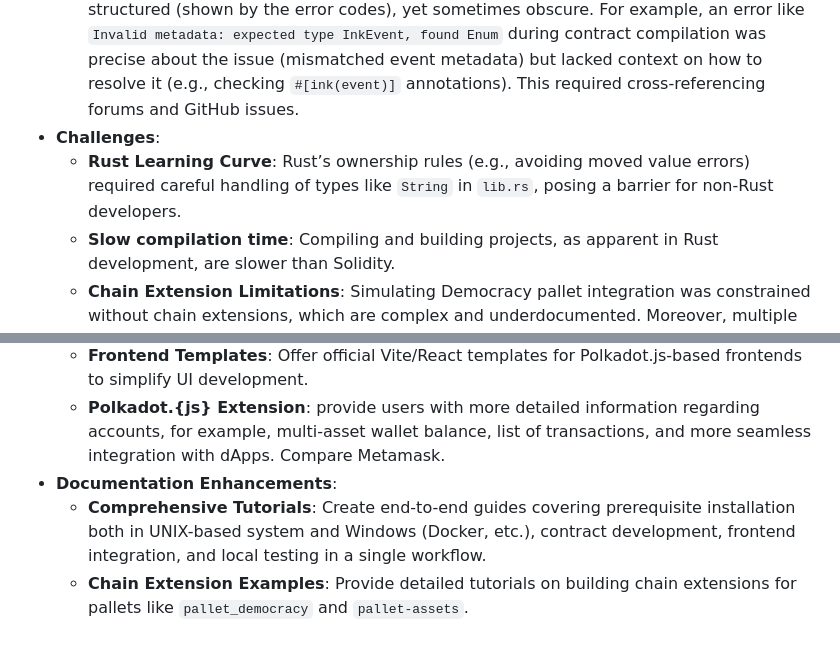
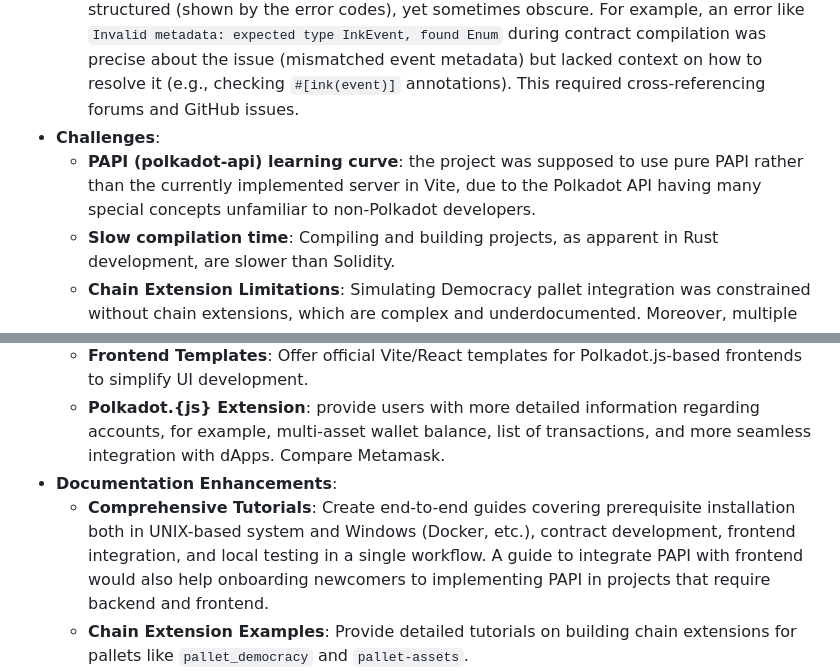
Before and after one commit to Dcwind/polkadot-sc-up, a Markdown page: README.md, 2 parts joined by grey strips. Rendered like a GitHub page; blank space fills up the shorter version.

```diff
--- a/README.md
+++ b/README.md
@@ -250,7 +250,7 @@ The `frontend.sh` script builds the frontend and serves it via Nginx on `http://
 - **Middle Ground**:
   - **Debugging Tooling**: Error messages in `cargo-contract` are often clear and very structured (shown by the error codes), yet sometimes obscure. For example, an error like `Invalid metadata: expected type InkEvent, found Enum` during contract compilation was precise about the issue (mismatched event metadata) but lacked context on how to resolve it (e.g., checking `#[ink(event)]` annotations). This required cross-referencing forums and GitHub issues.
 - **Challenges**:
-  - **Rust Learning Curve**: Rust’s ownership rules (e.g., avoiding moved value errors) required careful handling of types like `String` in `lib.rs`, posing a barrier for non-Rust developers.
+  - **PAPI (polkadot-api) learning curve**: the project was supposed to use pure PAPI rather than the currently implemented server in Vite, due to the Polkadot API having many special concepts unfamiliar to non-Polkadot developers.
   - **Slow compilation time**: Compiling and building projects, as apparent in Rust development, are slower than Solidity.
   - **Chain Extension Limitations**: Simulating Democracy pallet integration was constrained without chain extensions, which are complex and underdocumented. Moreover, multiple assets
   - **Polkadot.{js}** browser extension shows no details about the wallet (multi-asset balance), list of transactions, etc.
@@ -265,7 +265,7 @@ The `frontend.sh` script builds the frontend and serves it via Nginx on `http://
   - **Frontend Templates**: Offer official Vite/React templates for Polkadot.js-based frontends to simplify UI development.
   - **Polkadot.{js} Extension**: provide users with more detailed information regarding accounts, for example, multi-asset wallet balance, list of transactions, and more seamless integration with dApps. Compare Metamask.
 - **Documentation Enhancements**:
-  - **Comprehensive Tutorials**: Create end-to-end guides covering prerequisite installation both in UNIX-based system and Windows (Docker, etc.), contract development, frontend integration, and local testing in a single workflow.
+  - **Comprehensive Tutorials**: Create end-to-end guides covering prerequisite installation both in UNIX-based system and Windows (Docker, etc.), contract development, frontend integration, and local testing in a single workflow. A guide to integrate PAPI with frontend would also help onboarding newcomers to implementing PAPI in projects that require backend and frontend.
   - **Chain Extension Examples**: Provide detailed tutorials on building chain extensions for pallets like `pallet_democracy` and `pallet-assets`.
   - **Error Troubleshooting**: Add a dedicated section in the ink! docs for common errors (e.g., Rust ownership, metadata issues).
   - **Multi-Asset Integration**: Include ink! examples for interacting with `pallet-assets` to support real tokens beyond UNIT.
```
